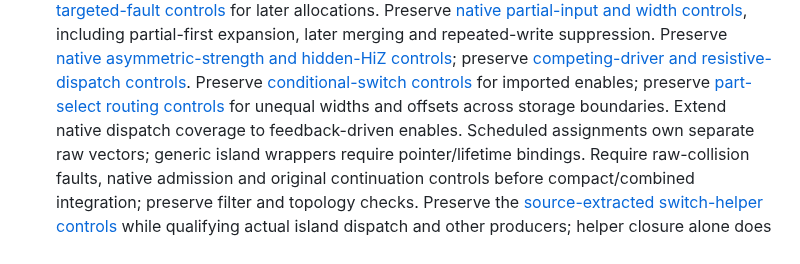
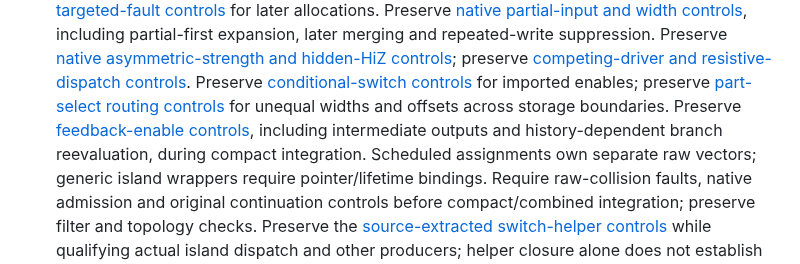
Before and after one commit to ddanila/dac, a Markdown page: docs/robotron/keyboard-controller-plan.md, the part around one of its changes. Drawn GitHub-style.

Commit message:
Reflect native feedback enable evidence for compact integration

```diff
--- a/docs/robotron/keyboard-controller-plan.md
+++ b/docs/robotron/keyboard-controller-plan.md
@@ -61,7 +61,8 @@ complete ADC-enabled window. A completed capture is not a passing convergence ga
    preserve [competing-driver and resistive-dispatch controls][island-raw-competing].
    Preserve [conditional-switch controls][island-raw-conditional] for imported enables;
    preserve [part-select routing controls][island-raw-partselect] for unequal widths and
-   offsets across storage boundaries. Extend native dispatch coverage to feedback-driven enables. Scheduled assignments own
+   offsets across storage boundaries. Preserve [feedback-enable controls][island-raw-feedback],
+   including intermediate outputs and history-dependent branch reevaluation, during compact integration. Scheduled assignments own
    separate raw vectors; generic island wrappers require pointer/lifetime bindings.
    Require raw-collision faults, native admission and original continuation controls
    before compact/combined integration; preserve filter and topology checks. Preserve the
```
Also changed, not shown: other parts of docs/robotron/keyboard-controller-plan.md (+2 -0 lines), docs/robotron/keyboard-controller-verification.md (+3 -1 lines).
